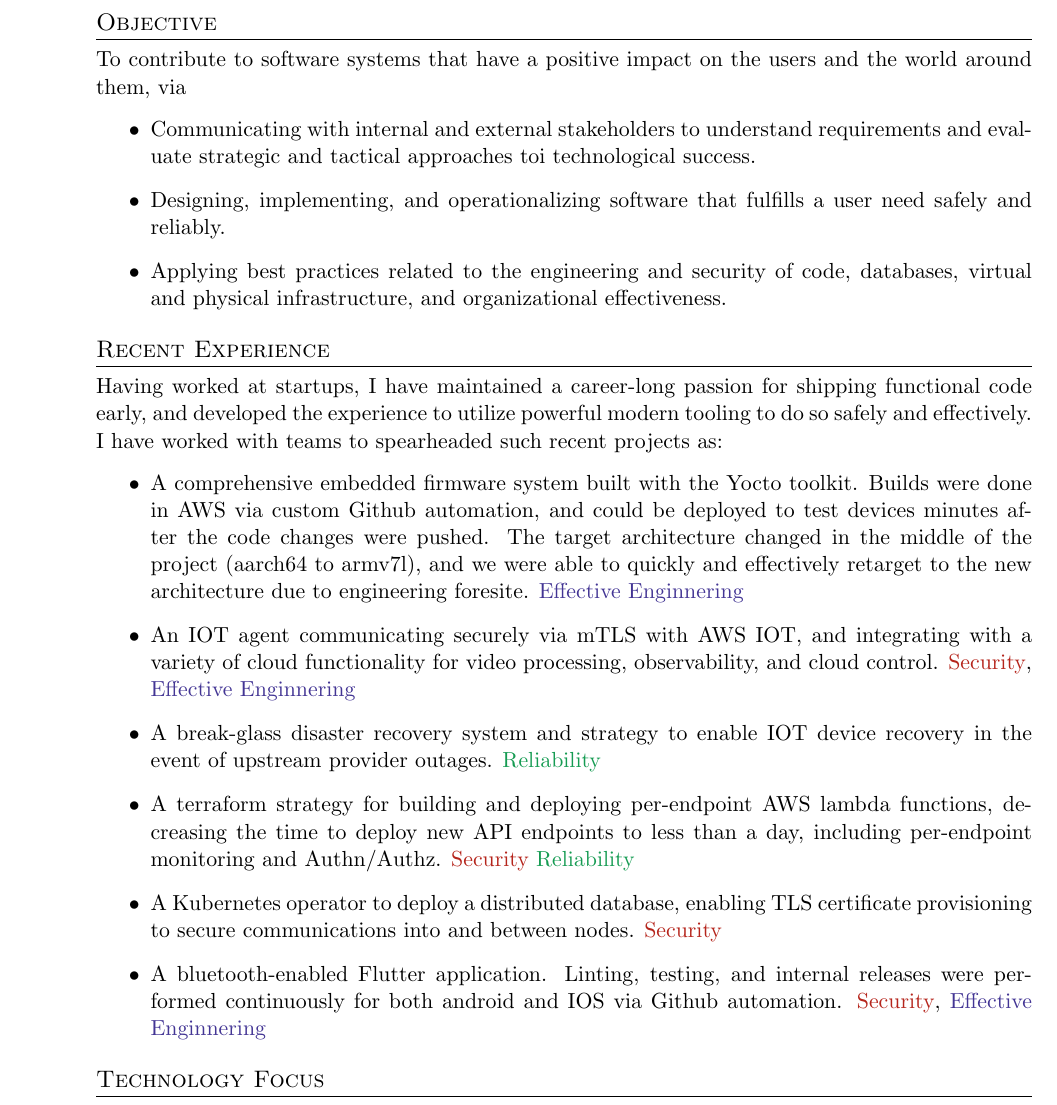
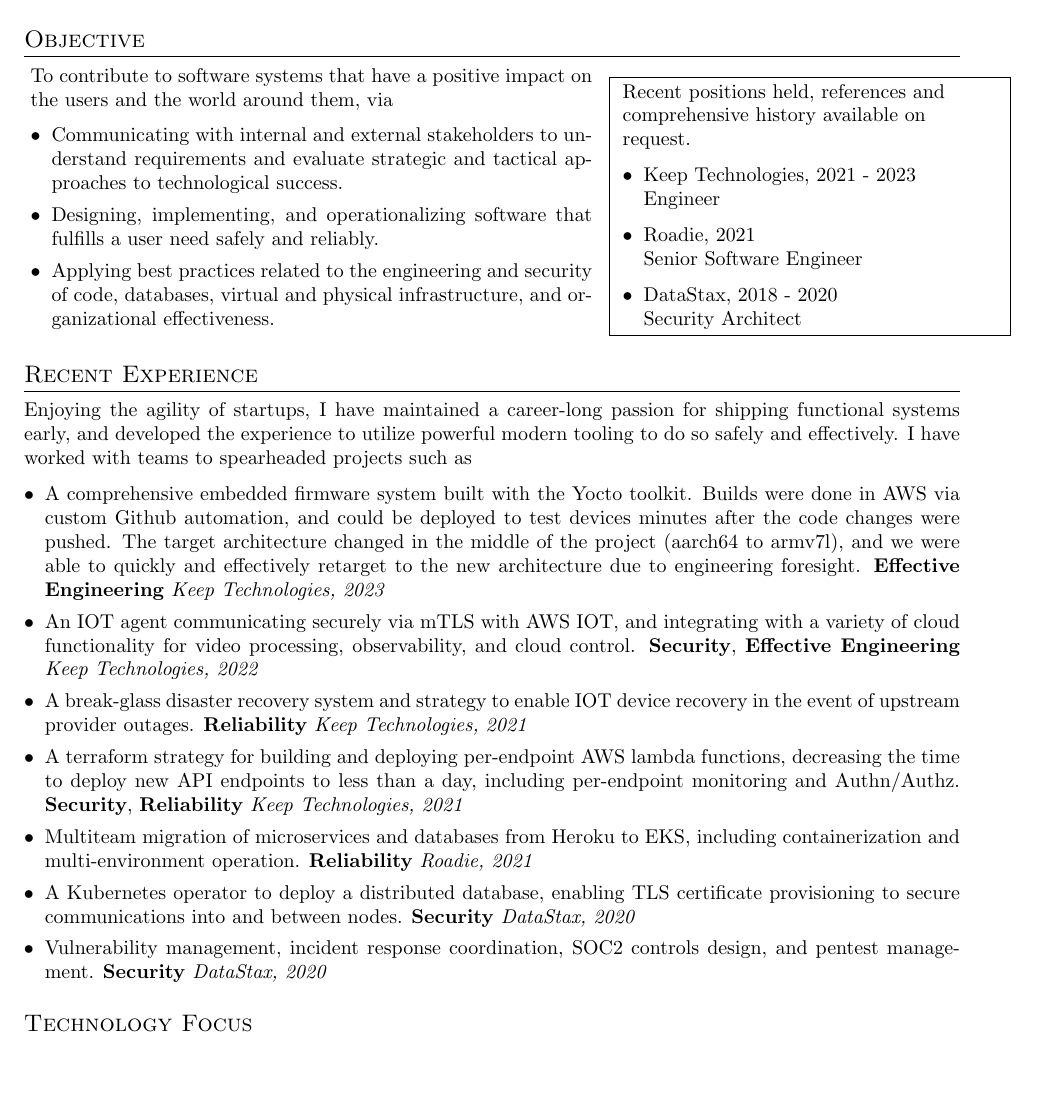
Before and after one commit to eldondevat/eldondevat, a LaTeX CV (resume.tex): part of page 1 of 2, cut so that both start at the same text, the shorter picture padded with empty space. Compiled offline with pdfLaTeX.

Commit message:
Employment history box and formatting

```diff
--- a/resume.tex
+++ b/resume.tex
@@ -23,6 +23,9 @@
 \titleformat{\section}{
   \vspace{-4pt}\scshape\raggedright\large
 }{}{0em}{}[\color{black}\titlerule\vspace{-5pt}]
+\addtolength{\oddsidemargin}{-0.5in}
+\addtolength{\evensidemargin}{-0.5in}
+\setlist[itemize]{leftmargin=*}
 
 \begin{document}
 
@@ -39,26 +42,47 @@
 
 
 \section{Objective}
+\small
+\newsavebox{\objbox}
+\sbox{\objbox}{
+\begin{minipage}[b]{0.6\textwidth}
 To contribute to software systems that have a positive impact on the users and the world around them, via
   \begin{itemize}
-	\item Communicating with internal and external stakeholders to understand requirements and evaluate strategic and tactical approaches toi technological success.
+  	\setlength\itemsep{0.1em}
+  	\item Communicating with internal and external stakeholders to understand requirements and evaluate strategic and tactical approaches to technological success.
   	\item Designing, implementing, and operationalizing software that fulfills a user need safely and reliably.
   	\item Applying best practices related to the engineering and security of code, databases, virtual and physical infrastructure, and organizational effectiveness.
   \end{itemize}
+\end{minipage}
+}
+\usebox{\objbox}\hfill\hspace{+3pt}
+\fbox{
+\begin{minipage}[b]{0.4\textwidth}
+\small\raggedright
+Recent positions held, references and comprehensive history available on request.
+\begin{itemize}
+  \item Keep Technologies, 2021 - 2023 \\ Engineer
+  \item Roadie, 2021 \\ Senior Software Engineer
+  \item DataStax, 2018 - 2020 \\ \mbox{Security Architect}
+\end{itemize}
+\end{minipage}
+}
 
 \section{Recent Experience}
-Having worked at startups, I have maintained a
-career-long passion for shipping functional code early, and developed the experience to
+Enjoying the agility of startups, I have maintained a
+career-long passion for shipping functional systems early, and developed the experience to
 utilize powerful modern tooling to do so safely and effectively. I have
-worked with teams to spearheaded such recent projects as:
+worked with teams to spearheaded projects such as
 \begin{itemize}
+	\setlength\itemsep{0.1em}
 	\item A comprehensive embedded firmware system built with the Yocto toolkit. Builds were done in AWS via custom Github automation, and could be deployed to test devices minutes after the code changes were pushed. The target architecture
-	      changed in the middle of the project (aarch64 to armv7l), and we were able to quickly and effectively retarget to the new architecture due to engineering foresite. \textcolor{BlueViolet}{Effective Enginnering}
-	\item An IOT agent communicating securely via mTLS with AWS IOT, and integrating with a variety of cloud functionality for video processing, observability, and cloud control. \textcolor{BrickRed}{Security}, \textcolor{BlueViolet}{Effective Enginnering}
-	\item A break-glass disaster recovery system and strategy to enable IOT device recovery in the event of upstream provider outages. \textcolor{ForestGreen}{Reliability}
-	\item A terraform strategy for building and deploying per-endpoint AWS lambda functions, decreasing the time to deploy new API endpoints to less than a day, including per-endpoint monitoring and Authn/Authz. \textcolor{BrickRed}{Security} \textcolor{ForestGreen}{Reliability}
-	\item A Kubernetes operator to deploy a distributed database, enabling TLS certificate provisioning to secure communications into and between nodes. \textcolor{BrickRed}{Security}
-	\item A bluetooth-enabled Flutter application. Linting, testing, and internal releases were performed continuously for both android and IOS via Github automation. \textcolor{BrickRed}{Security}, \textcolor{BlueViolet}{Effective Enginnering}
+	      changed in the middle of the project (aarch64 to armv7l), and we were able to quickly and effectively retarget to the new architecture due to engineering foresight. \textbf{Effective Engineering} \textit{Keep Technologies, 2023}
+	\item An IOT agent communicating securely via mTLS with AWS IOT, and integrating with a variety of cloud functionality for video processing, observability, and cloud control. \textbf{Security}, \textbf{Effective Engineering} \textit{Keep Technologies, 2022}
+	\item A break-glass disaster recovery system and strategy to enable IOT device recovery in the event of upstream provider outages. \textbf{Reliability} \textit{Keep Technologies, 2021}
+	\item A terraform strategy for building and deploying per-endpoint AWS lambda functions, decreasing the time to deploy new API endpoints to less than a day, including per-endpoint monitoring and Authn/Authz. \textbf{Security}, \textbf{Reliability} \textit{Keep Technologies, 2021}
+	\item Multiteam migration of microservices and databases from Heroku to EKS, including containerization and multi-environment operation. \textbf{Reliability} \textit{Roadie, 2021}
+	\item A Kubernetes operator to deploy a distributed database, enabling TLS certificate provisioning to secure communications into and between nodes. \textbf{Security} \textit{DataStax, 2020}
+	\item Vulnerability management, incident response coordination, SOC2 controls design, and pentest management. \textbf{Security} \textit{DataStax, 2020}
 \end{itemize}
 
 
```
Also changed, not shown: resume.tex (7 more changed lines). Lines whose indentation alone changed are shown as unchanged.
